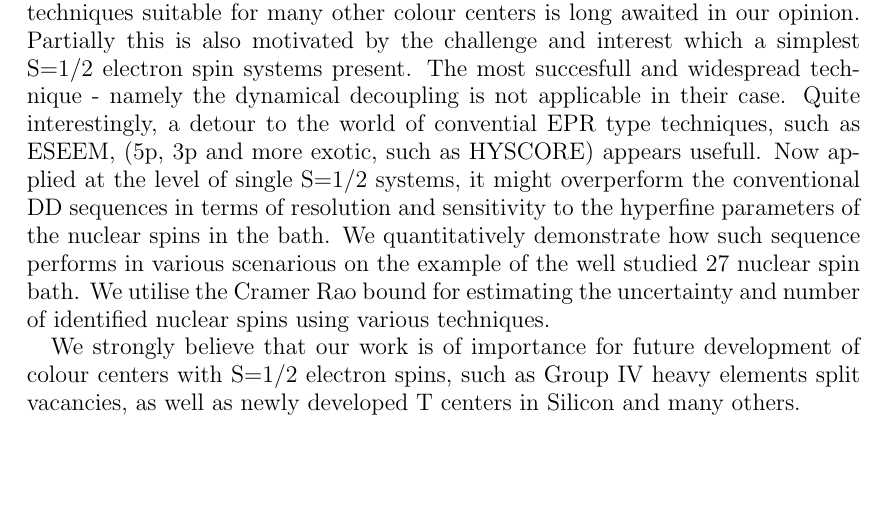
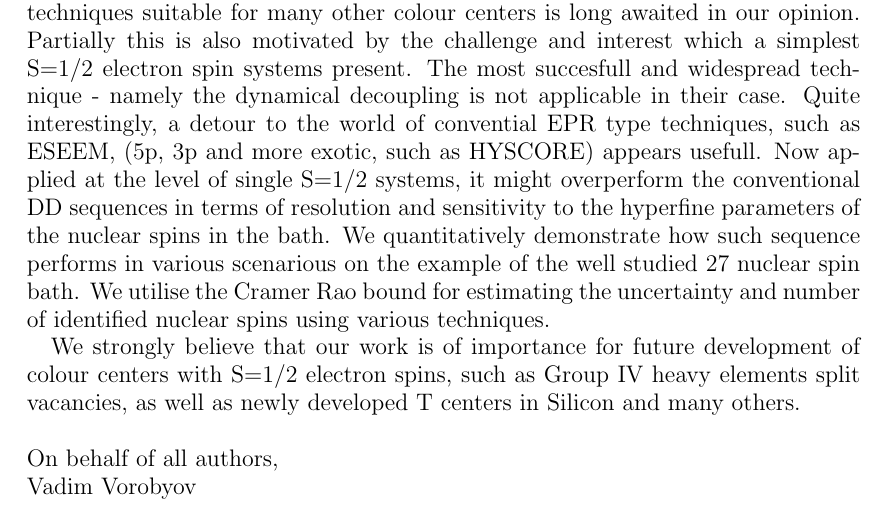
Before and after one commit to majidzahedian/characterization_paper, a LaTeX paper (PRB/coverletter.tex): part of the page, cut so that both start at the same text, the shorter picture padded with empty space. Compiled offline with pdfLaTeX.

Commit message:
submitted

```diff
--- a/PRB/coverletter.tex
+++ b/PRB/coverletter.tex
@@ -23,4 +23,8 @@ We quantitatively demonstrate how such sequence performs in various scenarious o
 We utilise the Cramer Rao bound for estimating the uncertainty and number of identified nuclear spins using various techniques.
 
 We strongly believe that our work is of importance for future development of colour centers with S=1/2 electron spins, such as Group IV heavy elements split vacancies, as well as newly developed T centers in Silicon and many others.
+\\
+\\
+On behalf of all authors, \\
+Vadim Vorobyov
 \end{document}
```
Also changed, not shown: PRB/coverletter.pdf (added).
